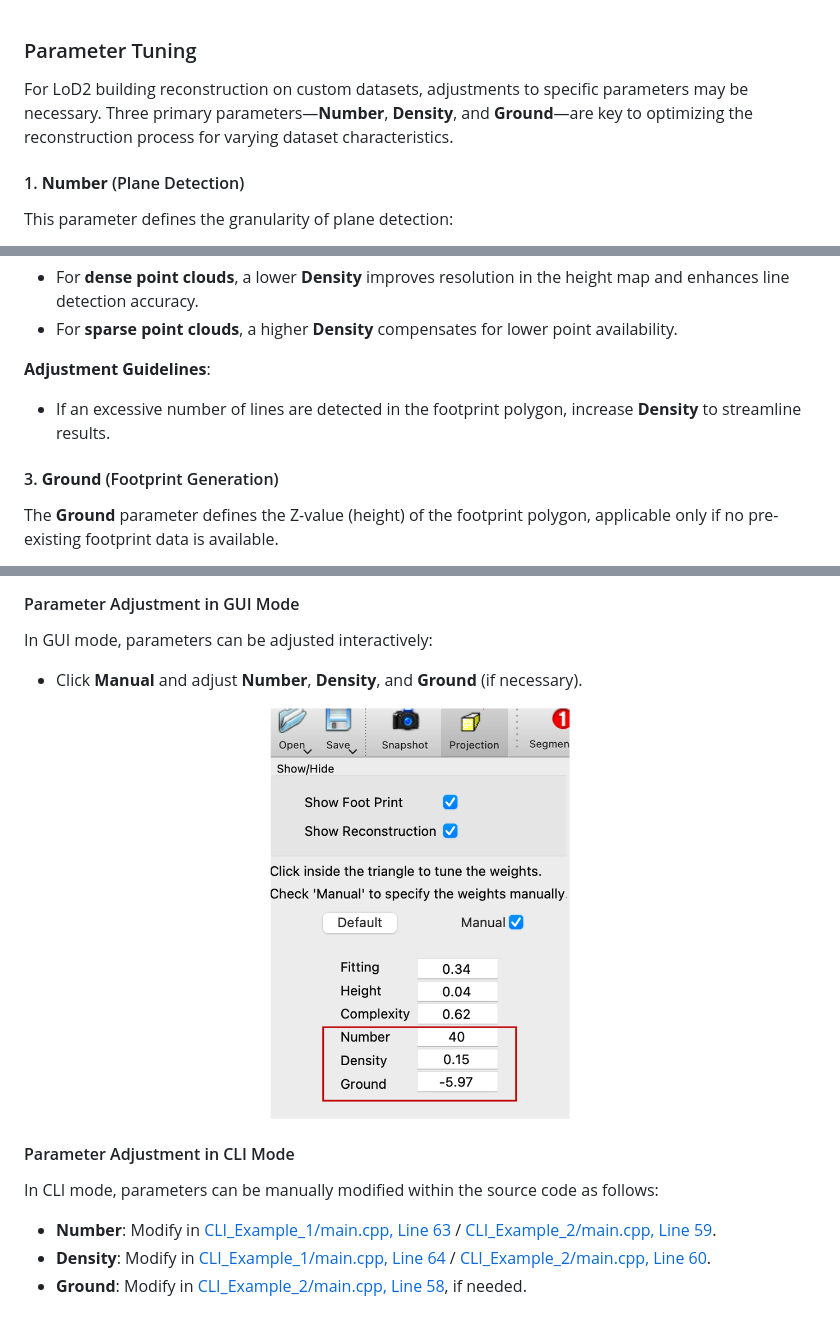
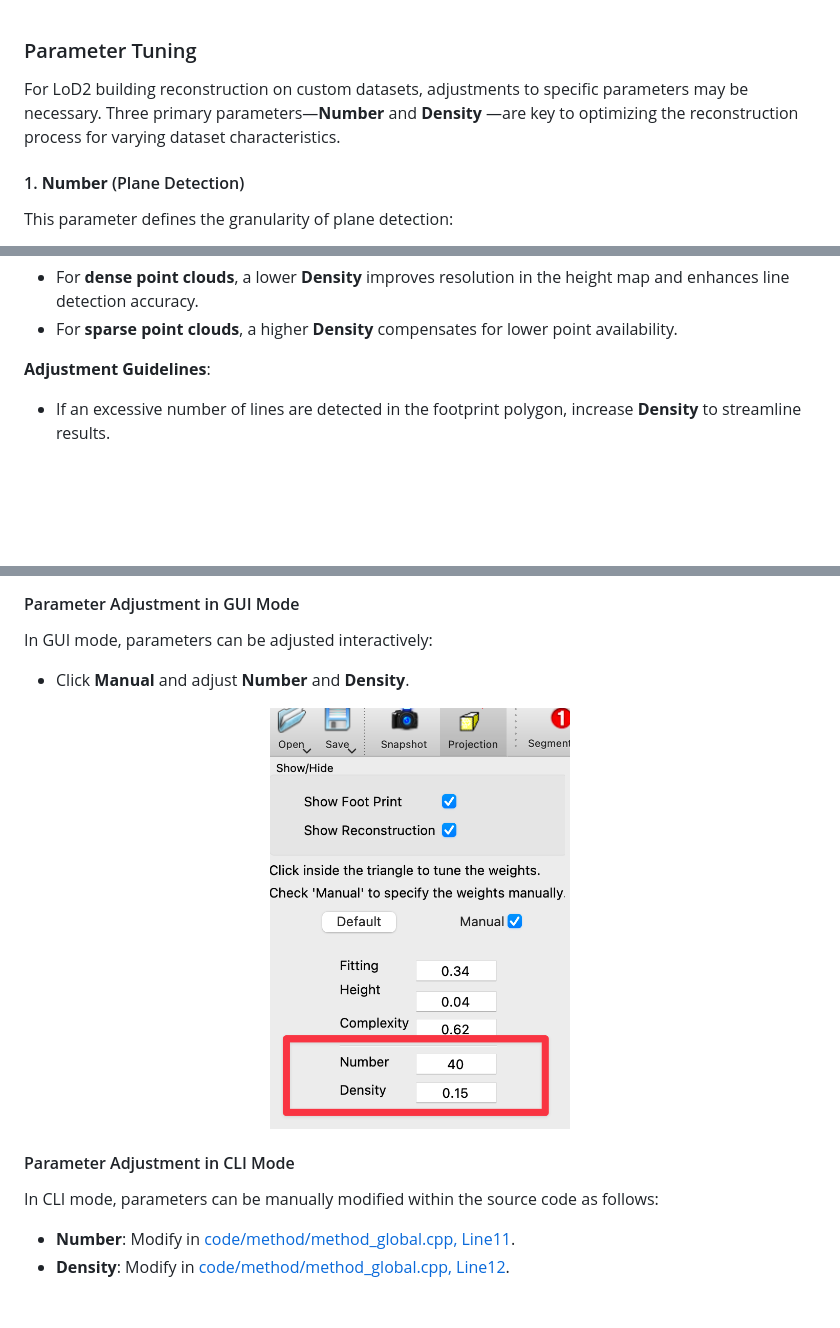
Before and after one commit to tudelft3d/City3D, a Markdown page: Parameters.md, 3 parts joined by grey strips. GitHub-like rendering; pictures changed too: images/GUI_mode.png; blank space fills up the shorter version.

```diff
--- a/Parameters.md
+++ b/Parameters.md
@@ -1,6 +1,6 @@
 ### Parameter Tuning
 
-For LoD2 building reconstruction on custom datasets, adjustments to specific parameters may be necessary. Three primary parameters—**Number**, **Density**, and **Ground**—are key to optimizing the reconstruction process for varying dataset characteristics.
+For LoD2 building reconstruction on custom datasets, adjustments to specific parameters may be necessary. Three primary parameters—**Number** and  **Density** —are key to optimizing the reconstruction process for varying dataset characteristics.
 
 #### 1. **Number** (Plane Detection)
 This parameter defines the granularity of plane detection:
@@ -19,6 +19,5 @@ This parameter defines the granularity of plane detection:
 **Adjustment Guidelines**:
 - If an excessive number of lines are detected in the footprint polygon, increase **Density** to streamline results.
 
-#### 3. **Ground** (Footprint Generation)
-The **Ground** parameter defines the Z-value (height) of the footprint polygon, applicable only if no pre-existing footprint data is available.
+[//]: # (#### 3. **Ground** &#40;Footprint Generation&#41;)
 
@@ -29,7 +33,8 @@ The **Ground** parameter defines the Z-value (height) of the footprint polygon,
 
 #### Parameter Adjustment in GUI Mode
 In GUI mode, parameters can be adjusted interactively:
-- Click **Manual** and adjust **Number**, **Density**, and **Ground** (if necessary).
+- Click **Manual** and adjust **Number** and **Density**.
+
 
 <p align="center">
      <img src="./images/GUI_mode.png" width="300">
@@ -37,6 +42,5 @@ In GUI mode, parameters can be adjusted interactively:
 
 #### Parameter Adjustment in CLI Mode
 In CLI mode, parameters can be manually modified within the source code as follows:
-- **Number**: Modify in [CLI_Example_1/main.cpp, Line 63](https://github.com/tudelft3d/City3D/tree/main/code/CLI_Example_1/main.cpp#L63) / [CLI_Example_2/main.cpp, Line 59](https://github.com/tudelft3d/City3D/tree/main/code/CLI_Example_2/main.cpp#L59).
-- **Density**: Modify in [CLI_Example_1/main.cpp, Line 64](https://github.com/tudelft3d/City3D/tree/main/code/CLI_Example_1/main.cpp#L64) / [CLI_Example_2/main.cpp, Line 60](https://github.com/tudelft3d/City3D/tree/main/code/CLI_Example_2/main.cpp#L60).
-- **Ground**: Modify in [CLI_Example_2/main.cpp, Line 58](https://github.com/tudelft3d/City3D/tree/main/code/CLI_Example_2/main.cpp#L58), if needed.
+- **Number**: Modify in [code/method/method_global.cpp, Line11](https://github.com/tudelft3d/City3D/tree/main/code/method/method_global.cpp#L11).
+- **Density**: Modify in [code/method/method_global.cpp, Line12](https://github.com/tudelft3d/City3D/tree/main/code/method/method_global.cpp#L12).
```
Also changed, not shown: other parts of Parameters.md (+8 -3 lines).
